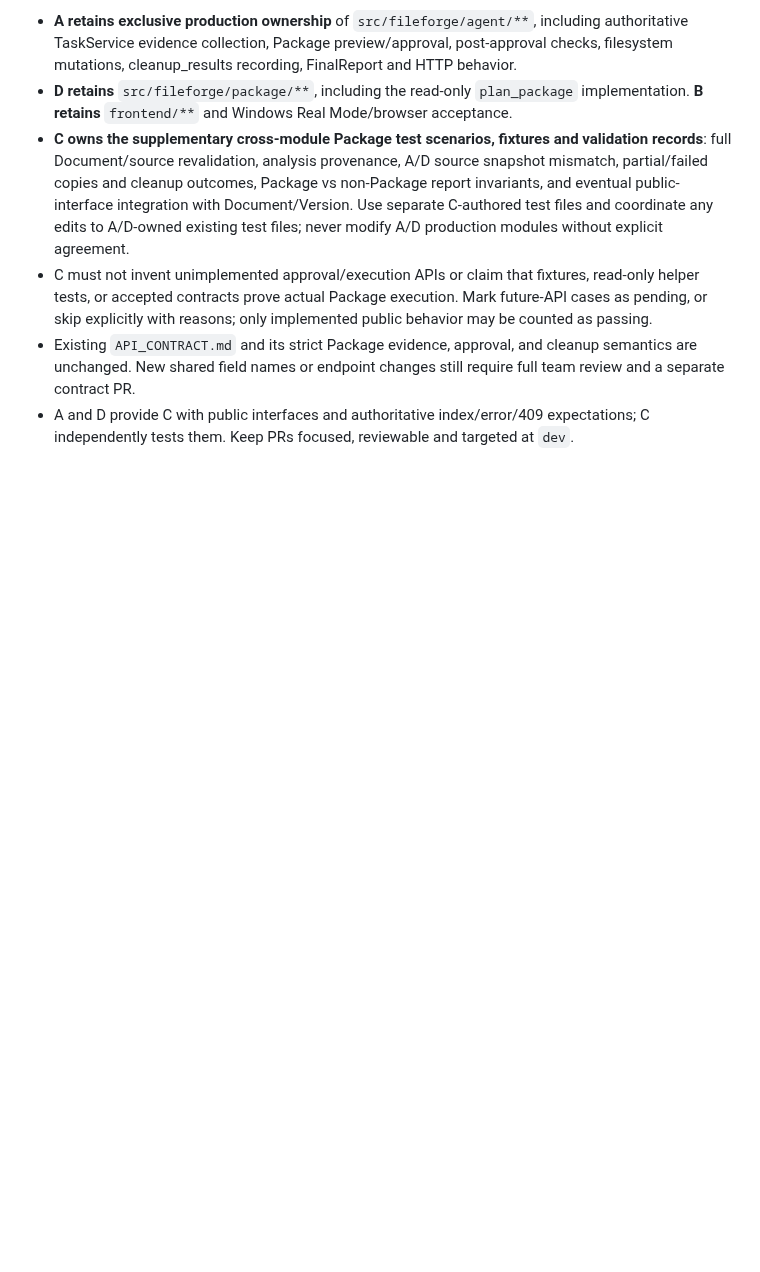
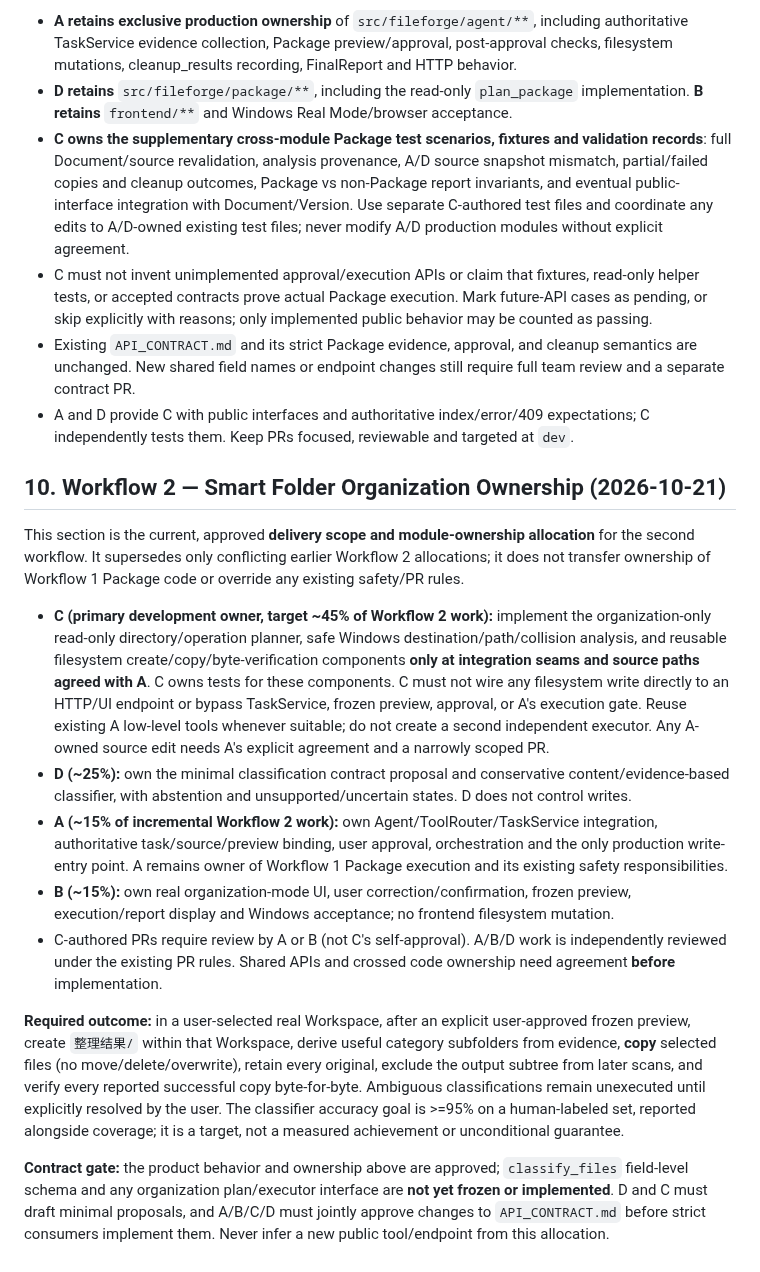
Before and after one commit to zhengwenhui81-source/digital-life-organizer, a Markdown page: AGENTS.md, the part around the change. Drawn GitHub-style; blank space fills up the shorter version.

Commit message:
docs: align workflow 2 ownership and contract decision gate (AGENTS.md)

```diff
--- a/AGENTS.md
+++ b/AGENTS.md
@@ -315,3 +315,17 @@ The team lead delegates **independent Package verification tests, temporary-file
 - C must not invent unimplemented approval/execution APIs or claim that fixtures, read-only helper tests, or accepted contracts prove actual Package execution. Mark future-API cases as pending, or skip explicitly with reasons; only implemented public behavior may be counted as passing.
 - Existing `API_CONTRACT.md` and its strict Package evidence, approval, and cleanup semantics are unchanged. New shared field names or endpoint changes still require full team review and a separate contract PR.
 - A and D provide C with public interfaces and authoritative index/error/409 expectations; C independently tests them. Keep PRs focused, reviewable and targeted at `dev`.
+
+## 10. Workflow 2 — Smart Folder Organization Ownership (2026-10-21)
+
+This section is the current, approved **delivery scope and module-ownership allocation** for the second workflow. It supersedes only conflicting earlier Workflow 2 allocations; it does not transfer ownership of Workflow 1 Package code or override any existing safety/PR rules.
+
+- **C (primary development owner, target ~45% of Workflow 2 work):** implement the organization-only read-only directory/operation planner, safe Windows destination/path/collision analysis, and reusable filesystem create/copy/byte-verification components **only at integration seams and source paths agreed with A**. C owns tests for these components. C must not wire any filesystem write directly to an HTTP/UI endpoint or bypass TaskService, frozen preview, approval, or A's execution gate. Reuse existing A low-level tools whenever suitable; do not create a second independent executor. Any A-owned source edit needs A's explicit agreement and a narrowly scoped PR.
+- **D (~25%):** own the minimal classification contract proposal and conservative content/evidence-based classifier, with abstention and unsupported/uncertain states. D does not control writes.
+- **A (~15% of incremental Workflow 2 work):** own Agent/ToolRouter/TaskService integration, authoritative task/source/preview binding, user approval, orchestration and the only production write-entry point. A remains owner of Workflow 1 Package execution and its existing safety responsibilities.
+- **B (~15%):** own real organization-mode UI, user correction/confirmation, frozen preview, execution/report display and Windows acceptance; no frontend filesystem mutation.
+- C-authored PRs require review by A or B (not C's self-approval). A/B/D work is independently reviewed under the existing PR rules. Shared APIs and crossed code ownership need agreement **before** implementation.
+
+**Required outcome:** in a user-selected real Workspace, after an explicit user-approved frozen preview, create `整理结果/` within that Workspace, derive useful category subfolders from evidence, **copy** selected files (no move/delete/overwrite), retain every original, exclude the output subtree from later scans, and verify every reported successful copy byte-for-byte. Ambiguous classifications remain unexecuted until explicitly resolved by the user. The classifier accuracy goal is >=95% on a human-labeled set, reported alongside coverage; it is a target, not a measured achievement or unconditional guarantee.
+
+**Contract gate:** the product behavior and ownership above are approved; `classify_files` field-level schema and any organization plan/executor interface are **not yet frozen or implemented**. D and C must draft minimal proposals, and A/B/C/D must jointly approve changes to `API_CONTRACT.md` before strict consumers implement them. Never infer a new public tool/endpoint from this allocation.
```
